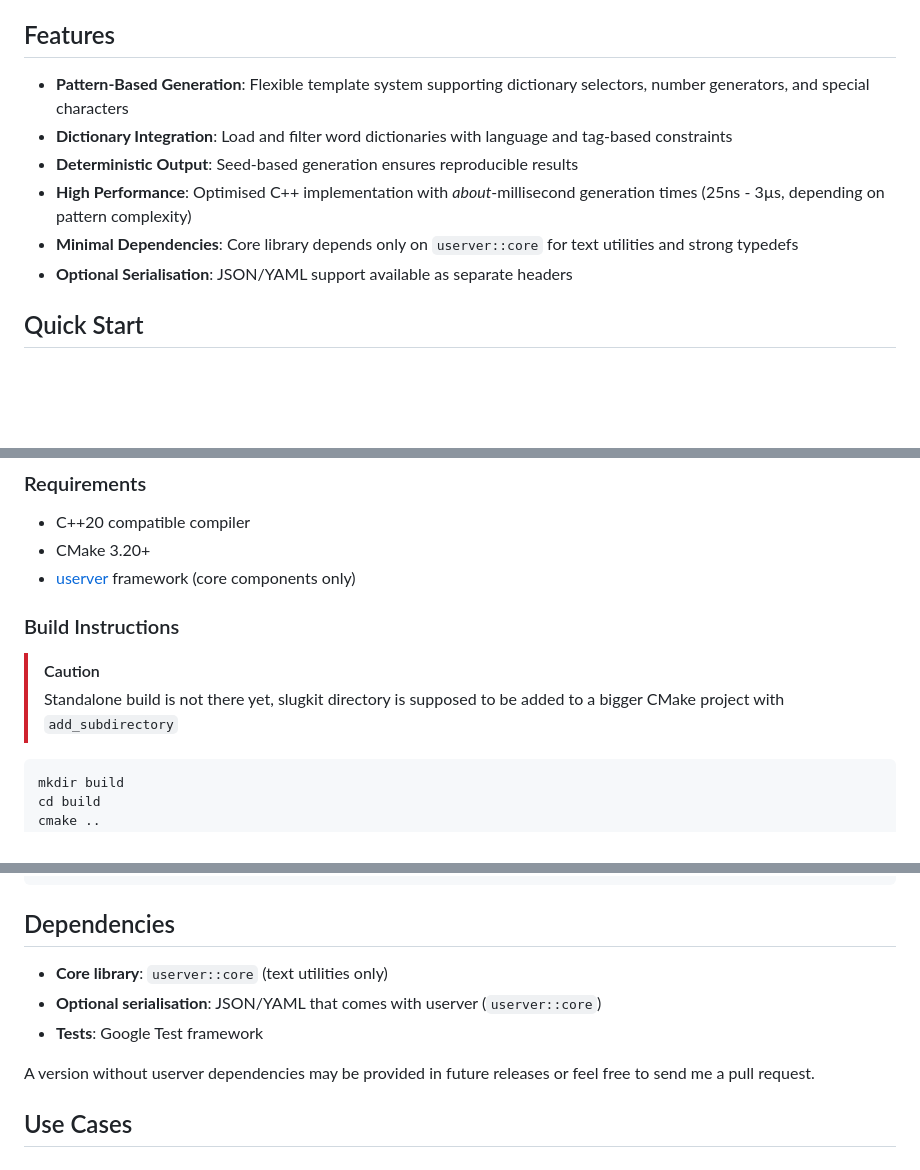
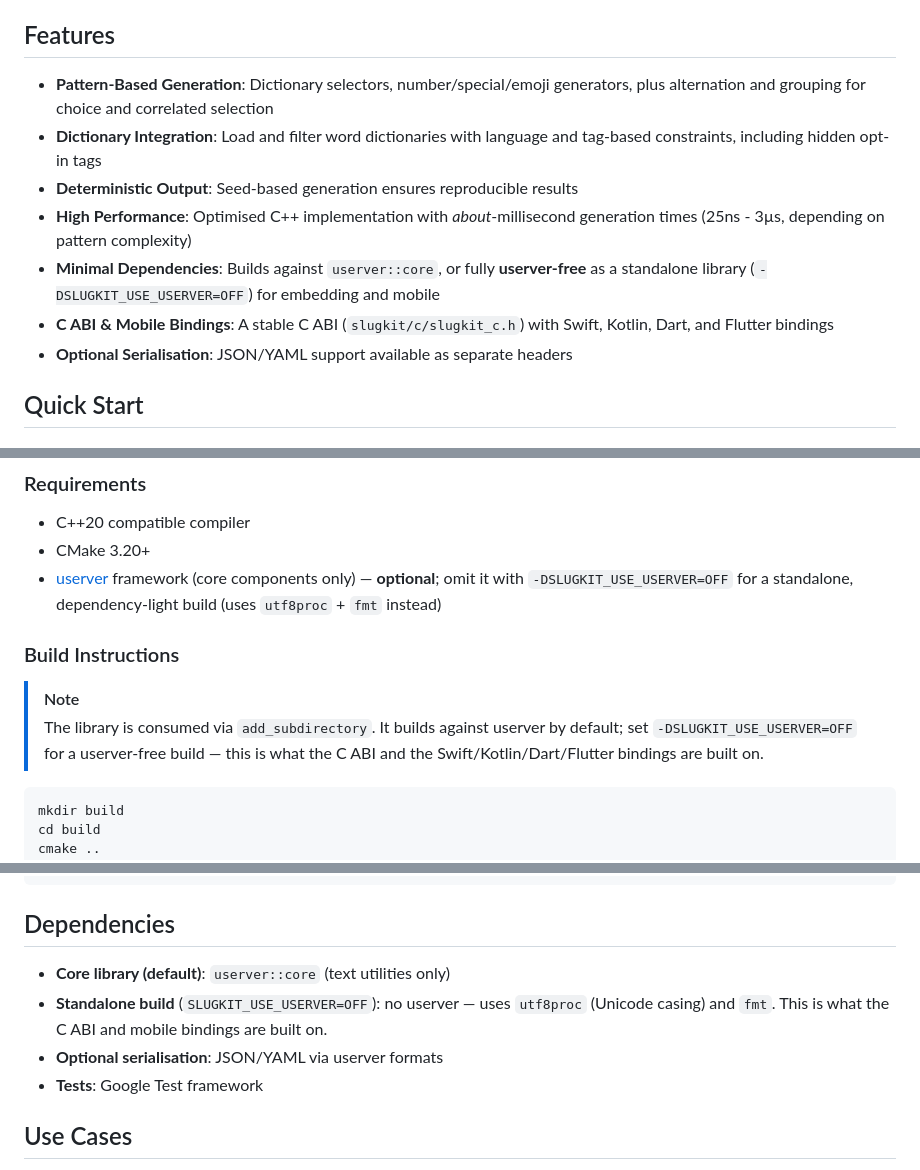
Before and after one commit to slugkit/slugkit-generator, a Markdown page: README.md, 3 parts joined by grey strips. Drawn GitHub-style; blank space fills up the shorter version.

````diff
--- a/README.md
+++ b/README.md
@@ -4,11 +4,12 @@ A high-performance C++ library for generating aesthetically pleasing, determinis
 
 ## Features
 
-- **Pattern-Based Generation**: Flexible template system supporting dictionary selectors, number generators, and special characters
-- **Dictionary Integration**: Load and filter word dictionaries with language and tag-based constraints
+- **Pattern-Based Generation**: Dictionary selectors, number/special/emoji generators, plus alternation and grouping for choice and correlated selection
+- **Dictionary Integration**: Load and filter word dictionaries with language and tag-based constraints, including hidden opt-in tags
 - **Deterministic Output**: Seed-based generation ensures reproducible results
 - **High Performance**: Optimised C++ implementation with *about*-millisecond generation times (25ns - 3µs, depending on pattern complexity)
-- **Minimal Dependencies**: Core library depends only on `userver::core` for text utilities and strong typedefs
+- **Minimal Dependencies**: Builds against `userver::core`, or fully **userver-free** as a standalone library (`-DSLUGKIT_USE_USERVER=OFF`) for embedding and mobile
+- **C ABI & Mobile Bindings**: A stable C ABI (`slugkit/c/slugkit_c.h`) with Swift, Kotlin, Dart, and Flutter bindings
 - **Optional Serialisation**: JSON/YAML support available as separate headers
 
 ## Quick Start
@@ -378,13 +415,14 @@ The permutation system supports:
 
 - C++20 compatible compiler
 - CMake 3.20+
-- [userver](https://userver.tech) framework (core components only)
+- [userver](https://userver.tech) framework (core components only) — **optional**; omit it with `-DSLUGKIT_USE_USERVER=OFF` for a standalone, dependency-light build (uses `utf8proc` + `fmt` instead)
 
 ### Build Instructions
 
-> [!Caution]
-> Standalone build is not there yet, slugkit directory is supposed to be added
-> to a bigger CMake project with `add_subdirectory`
+> [!NOTE]
+> The library is consumed via `add_subdirectory`. It builds against userver by default;
+> set `-DSLUGKIT_USE_USERVER=OFF` for a userver-free build — this is what the C ABI and
+> the Swift/Kotlin/Dart/Flutter bindings are built on.
 
 ```bash
 mkdir build
@@ -404,11 +442,10 @@ make && make test
 
 ## Dependencies
 
-- **Core library**: `userver::core` (text utilities only)
-- **Optional serialisation**: JSON/YAML that comes with userver (`userver::core`)
+- **Core library (default)**: `userver::core` (text utilities only)
+- **Standalone build** (`SLUGKIT_USE_USERVER=OFF`): no userver — uses `utf8proc` (Unicode casing) and `fmt`. This is what the C ABI and mobile bindings are built on.
+- **Optional serialisation**: JSON/YAML via userver formats
 - **Tests**: Google Test framework
-
-A version without userver dependencies may be provided in future releases or feel free to send me a pull request.
 
 ## Use Cases
 
````
Also changed, not shown: other parts of README.md (+42 -6 lines).
